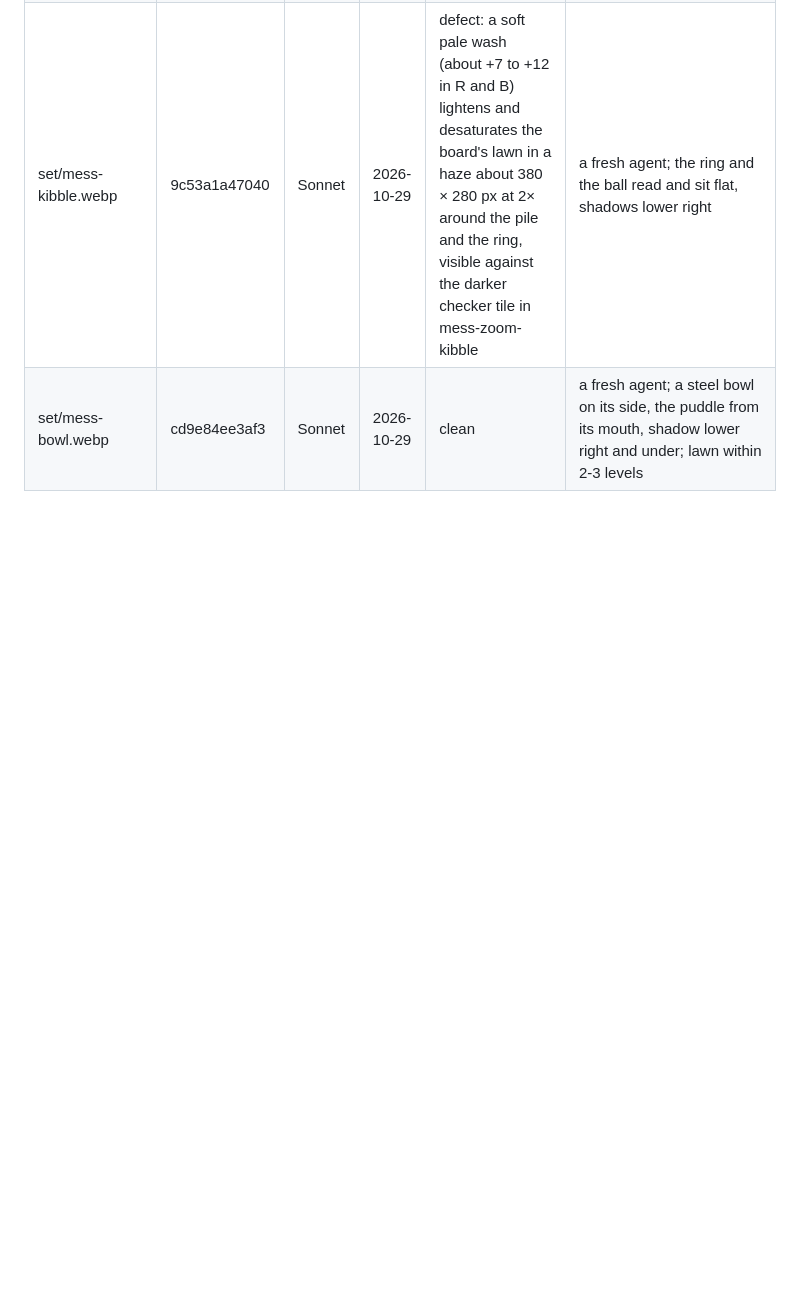
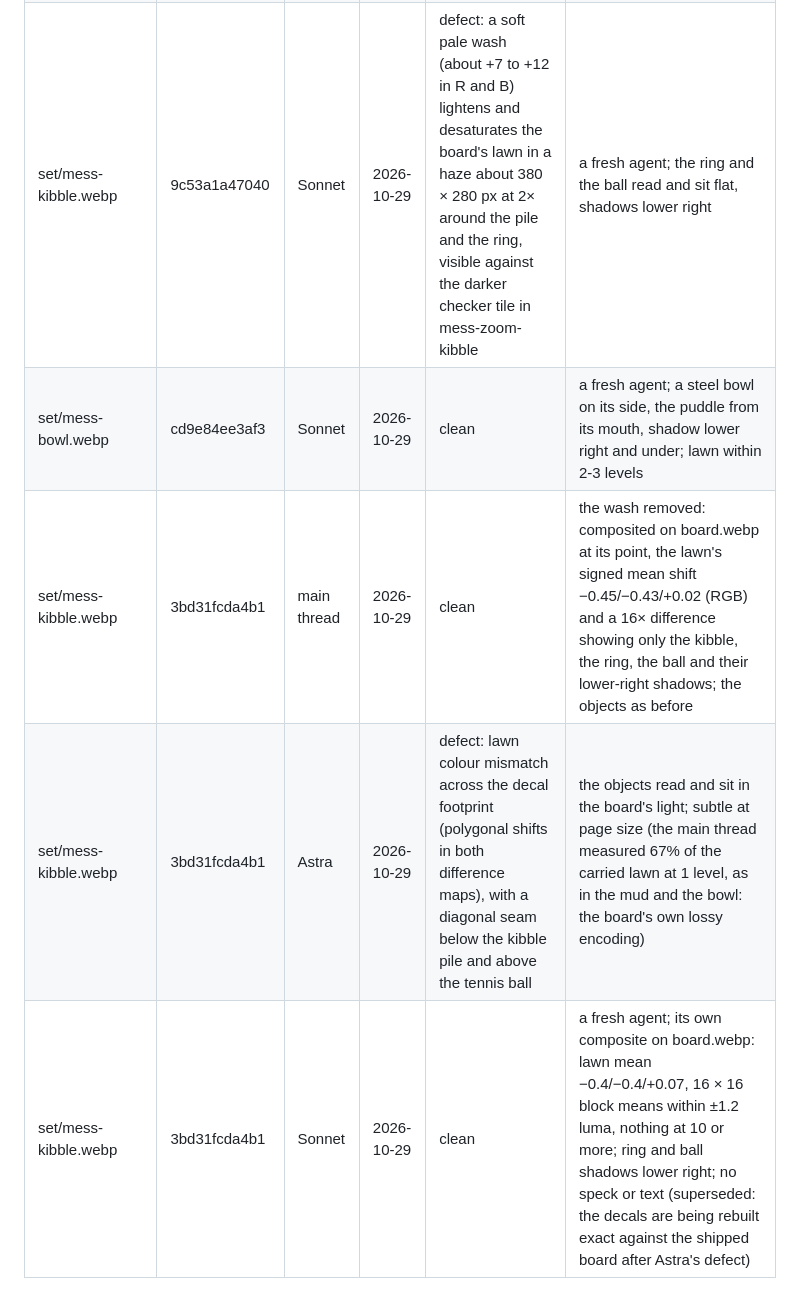
Before and after one commit to fshernoff/sicompetition, a Markdown page: docs/art-provenance/qa.md, the part around the change. Drawn GitHub-style; blank space fills up the shorter version.

Commit message:
D58 on the kibble (525724a's bytes): main thread and Sonnet clean, Astra a lawn mismatch; the decals go exact against the shipped board
Co-Authored-By: Claude Opus 5.5 <noreply@anthropic.com>

```diff
--- a/docs/art-provenance/qa.md
+++ b/docs/art-provenance/qa.md
@@ -519,3 +519,6 @@ Round 3 of the cast (every sprite re-framed with a 2 px margin; 42 sprites):
 | set/mess-mud.webp | b4a14ed85bc6 | Sonnet | 2026-10-29 | clean | a fresh agent; crops, composites, 6× zooms, 30× amplified difference against the clean board (lawn within 2-3 levels): mud and two dog trails, flat, no seam |
 | set/mess-kibble.webp | 9c53a1a47040 | Sonnet | 2026-10-29 | defect: a soft pale wash (about +7 to +12 in R and B) lightens and desaturates the board's lawn in a haze about 380 × 280 px at 2× around the pile and the ring, visible against the darker checker tile in mess-zoom-kibble | a fresh agent; the ring and the ball read and sit flat, shadows lower right |
 | set/mess-bowl.webp | cd9e84ee3af3 | Sonnet | 2026-10-29 | clean | a fresh agent; a steel bowl on its side, the puddle from its mouth, shadow lower right and under; lawn within 2-3 levels |
+| set/mess-kibble.webp | 3bd31fcda4b1 | main thread | 2026-10-29 | clean | the wash removed: composited on board.webp at its point, the lawn's signed mean shift −0.45/−0.43/+0.02 (RGB) and a 16× difference showing only the kibble, the ring, the ball and their lower-right shadows; the objects as before |
+| set/mess-kibble.webp | 3bd31fcda4b1 | Astra | 2026-10-29 | defect: lawn colour mismatch across the decal footprint (polygonal shifts in both difference maps), with a diagonal seam below the kibble pile and above the tennis ball | the objects read and sit in the board's light; subtle at page size (the main thread measured 67% of the carried lawn at 1 level, as in the mud and the bowl: the board's own lossy encoding) |
+| set/mess-kibble.webp | 3bd31fcda4b1 | Sonnet | 2026-10-29 | clean | a fresh agent; its own composite on board.webp: lawn mean −0.4/−0.4/+0.07, 16 × 16 block means within ±1.2 luma, nothing at 10 or more; ring and ball shadows lower right; no speck or text (superseded: the decals are being rebuilt exact against the shipped board after Astra's defect) |
```
